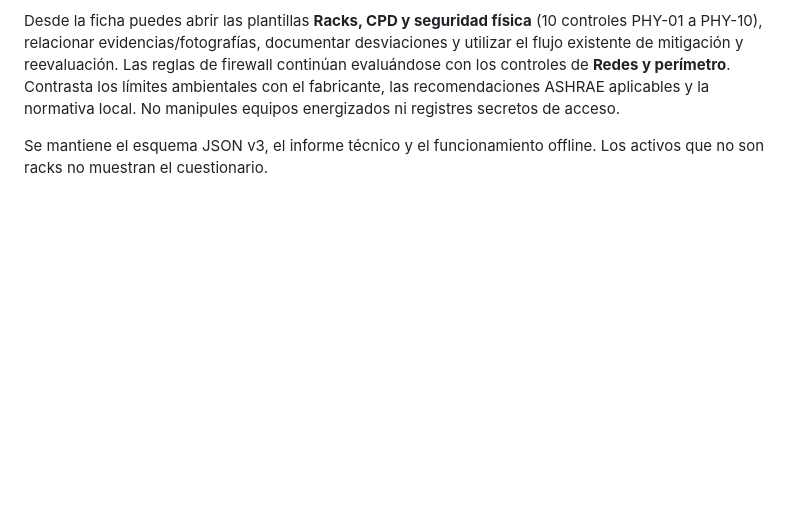
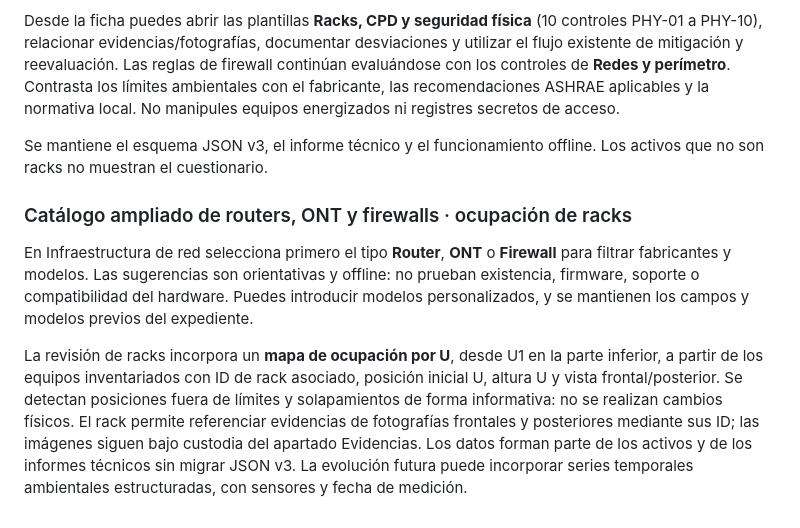
Before and after one commit to sempitern0/RabbitMole, a Markdown page: README_ES.md, the part around the change. Drawn GitHub-style; blank space fills up the shorter version.

Commit message:
docs: describe expanded network device catalog and rack occupancy workflow

```diff
--- a/README_ES.md
+++ b/README_ES.md
@@ -255,3 +255,9 @@ En **Inventario de hardware** crea un activo de tipo **Rack de servidores** o **
 Desde la ficha puedes abrir las plantillas **Racks, CPD y seguridad física** (10 controles PHY-01 a PHY-10), relacionar evidencias/fotografías, documentar desviaciones y utilizar el flujo existente de mitigación y reevaluación. Las reglas de firewall continúan evaluándose con los controles de **Redes y perímetro**. Contrasta los límites ambientales con el fabricante, las recomendaciones ASHRAE aplicables y la normativa local. No manipules equipos energizados ni registres secretos de acceso.
 
 Se mantiene el esquema JSON v3, el informe técnico y el funcionamiento offline. Los activos que no son racks no muestran el cuestionario.
+
+### Catálogo ampliado de routers, ONT y firewalls · ocupación de racks
+
+En Infraestructura de red selecciona primero el tipo **Router**, **ONT** o **Firewall** para filtrar fabricantes y modelos. Las sugerencias son orientativas y offline: no prueban existencia, firmware, soporte o compatibilidad del hardware. Puedes introducir modelos personalizados, y se mantienen los campos y modelos previos del expediente.
+
+La revisión de racks incorpora un **mapa de ocupación por U**, desde U1 en la parte inferior, a partir de los equipos inventariados con ID de rack asociado, posición inicial U, altura U y vista frontal/posterior. Se detectan posiciones fuera de límites y solapamientos de forma informativa: no se realizan cambios físicos. El rack permite referenciar evidencias de fotografías frontales y posteriores mediante sus ID; las imágenes siguen bajo custodia del apartado Evidencias. Los datos forman parte de los activos y de los informes técnicos sin migrar JSON v3. La evolución futura puede incorporar series temporales ambientales estructuradas, con sensores y fecha de medición.
```
